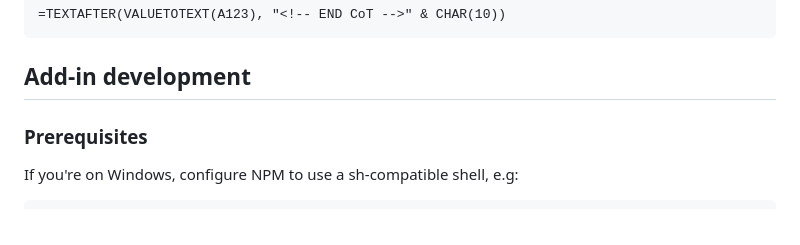
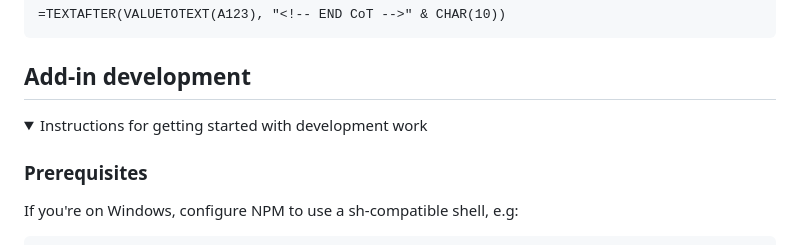
Before and after one commit to robatwilliams/openai-excel-functions, a Markdown page: README.md, the part around the change printed below. Rendered like a GitHub page; folded sections open.

Commit message:
Collapse the development section - make readme less daunting for users

```diff
--- a/README.md
+++ b/README.md
@@ -59,6 +59,9 @@ To extract a final answer that follows a chain of thought, you could use a formu
 
 ## Add-in development
 
+<details>
+<summary>Instructions for getting started with development work</summary>
+
 ### Prerequisites
 
 If you're on Windows, configure NPM to use a sh-compatible shell, e.g:
```
Also changed, not shown: other parts of README.md (+2 -0 lines).
